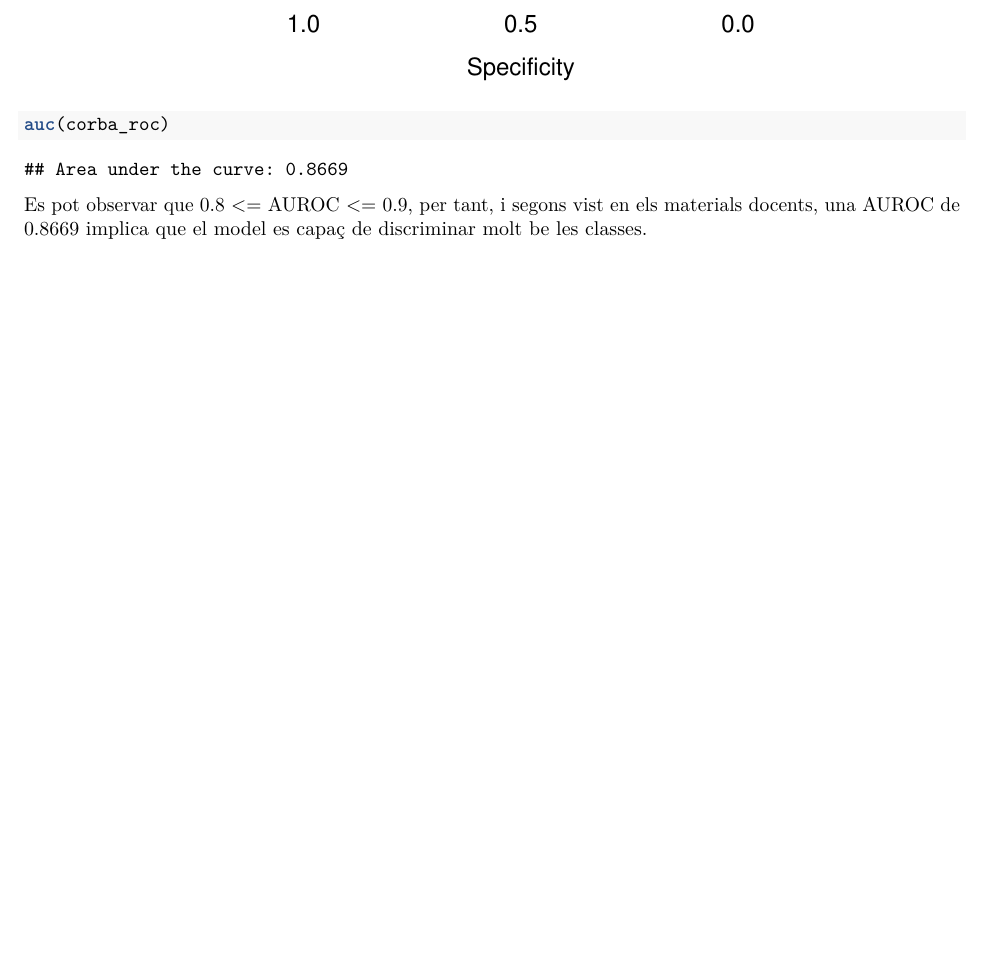
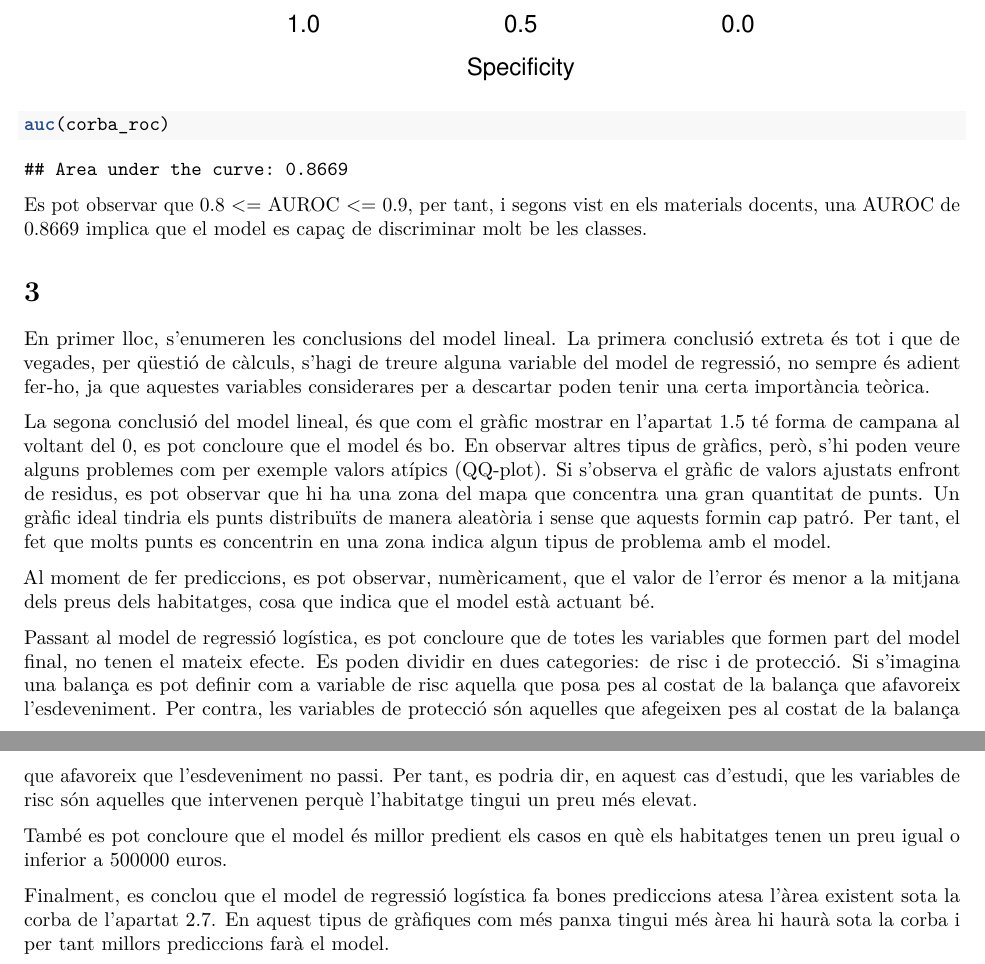
Before and after one commit to marc7666/Estadistica-PAC3, an R Markdown document (codi.Rmd): part of page 17 of 17 before the commit and two parts of pages 17 and 18 of 18 after it, the two joined at a grey line, cut so that both start at the same text, the shorter picture padded with empty space. Rendered offline with R 4.5, knitr and Pandoc, then LaTeX, with nearby package versions.

Commit message:
Exercise 3 finished

````diff
--- a/codi.Rmd
+++ b/codi.Rmd
@@ -465,3 +465,17 @@ auc(corba_roc)
 ```
 
 Es pot observar que 0.8 <= AUROC <= 0.9, per tant, i segons vist en els materials docents, una AUROC de 0.8669 implica que el model es capaç de discriminar molt be les classes.
+
+# 3
+
+En primer lloc, s'enumeren les conclusions del model lineal. La primera conclusió extreta és tot i que de vegades, per qüestió de càlculs, s'hagi de treure alguna variable del model de regressió, no sempre és adient fer-ho, ja que aquestes variables considerares per a descartar poden tenir una certa importància teòrica.
+
+La segona conclusió del model lineal, és que com el gràfic mostrar en l'apartat 1.5 té forma de campana al voltant del 0, es pot concloure que el model és bo. En observar altres tipus de gràfics, però, s'hi poden veure alguns problemes com per exemple valors atípics (QQ-plot). Si s'observa el gràfic de valors ajustats enfront de residus, es pot observar que hi ha una zona del mapa que concentra una gran quantitat de punts. Un gràfic ideal tindria els punts distribuïts de manera aleatòria i sense que aquests formin cap patró. Per tant, el fet que molts punts es concentrin en una zona indica algun tipus de problema amb el model.
+
+Al moment de fer prediccions, es pot observar, numèricament, que el valor de l'error és menor a la mitjana dels preus dels habitatges, cosa que indica que el model està actuant bé.
+
+Passant al model de regressió logística, es pot concloure que de totes les variables que formen part del model final, no tenen el mateix efecte. Es poden dividir en dues categories: de risc i de protecció. Si s'imagina una balança es pot definir com a variable de risc aquella que posa pes al costat de la balança que afavoreix l'esdeveniment. Per contra, les variables de protecció són aquelles que afegeixen pes al costat de la balança que afavoreix que l'esdeveniment no passi. Per tant, es podria dir, en aquest cas d'estudi, que les variables de risc són aquelles que intervenen perquè l'habitatge tingui un preu més elevat.
+
+També es pot concloure que el model és millor predient els casos en què els habitatges tenen un preu igual o inferior a 500000 euros.
+
+Finalment, es conclou que el model de regressió logística fa bones prediccions atesa l'àrea existent sota la corba de l'apartat 2.7. En aquest tipus de gràfiques com més panxa tingui més àrea hi haurà sota la corba i per tant millors prediccions farà el model.
````
Also changed, not shown: 1 other file.
